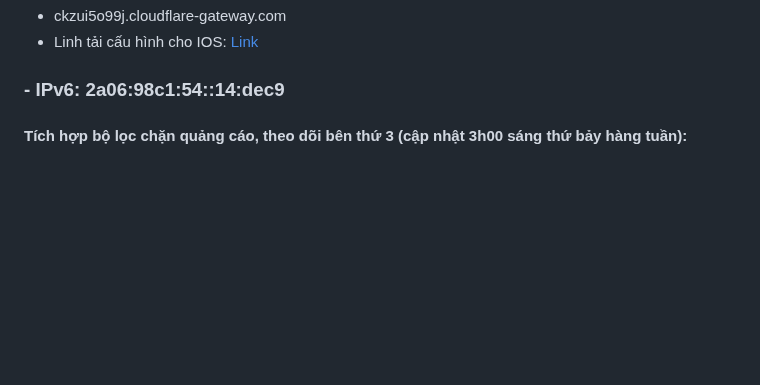
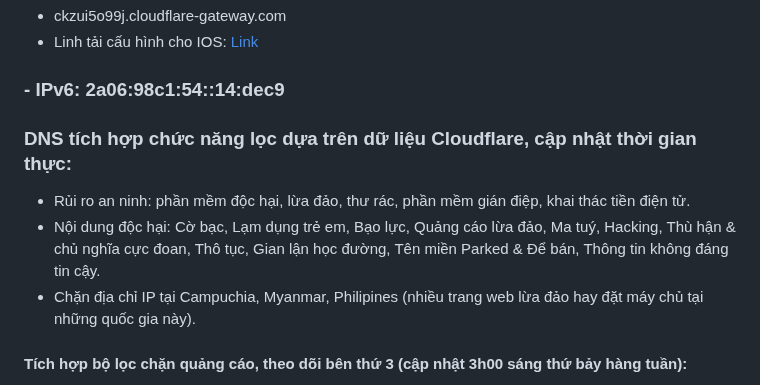
Before and after one commit to o0oS2/DNS-Filter, a Markdown page: README.md, the part around the change. Rendered like a GitHub page; blank space fills up the shorter version.

```diff
--- a/README.md
+++ b/README.md
@@ -7,6 +7,12 @@ Sử dụng DNS đệ quy từ Cloudflare nên tốc độ rất nhanh và ổn
 * ckzui5o99j.cloudflare-gateway.com
 * Linh tải cấu hình cho IOS: [Link](https://app.box.com/s/dnqyazkux2av1cc1tr0zsxq9w7er5o0l)
 ### - IPv6: 2a06:98c1:54::14:dec9
+
+### DNS tích hợp chức năng lọc dựa trên dữ liệu Cloudflare, cập nhật thời gian thực:
+- Rủi ro an ninh: phần mềm độc hại, lừa đảo, thư rác, phần mềm gián điệp, khai thác tiền điện tử.
+- Nội dung độc hại: Cờ bạc, Lạm dụng trẻ em, Bạo lực, Quảng cáo lừa đảo, Ma tuý, Hacking, Thù hận & chủ nghĩa cực đoan, Thô tục, Gian lận học đường, Tên miền Parked & Để bán, Thông tin không đáng tin cậy.
+- Chặn địa chỉ IP tại Campuchia, Myanmar, Philipines (nhiều trang web lừa đảo hay đặt máy chủ tại những quốc gia này).
+
 #### Tích hợp bộ lọc chặn quảng cáo, theo dõi bên thứ 3 (cập nhật 3h00 sáng thứ bảy hàng tuần):
 - [Adguard DNS Filter](https://github.com/AdguardTeam/AdGuardSDNSFilter): Bộ lọc bao gồm một số bộ lọc khác (bộ lọc Cơ sở AdGuard, bộ lọc Truyền thông xã hội, bộ lọc Chống theo dõi, bộ lọc Quảng cáo trên thiết bị di động, EasyList và EasyPrivacy) và được đơn giản hóa cụ thể để tương thích tốt hơn với chặn quảng cáo cấp DNS.
 - [HostsVN](https://github.com/bigdargon/hostsVN): Bộ lọc chặn quảng cáo, mã độc, lừa đảo, cờ bạc tại Việt Nam.
```
